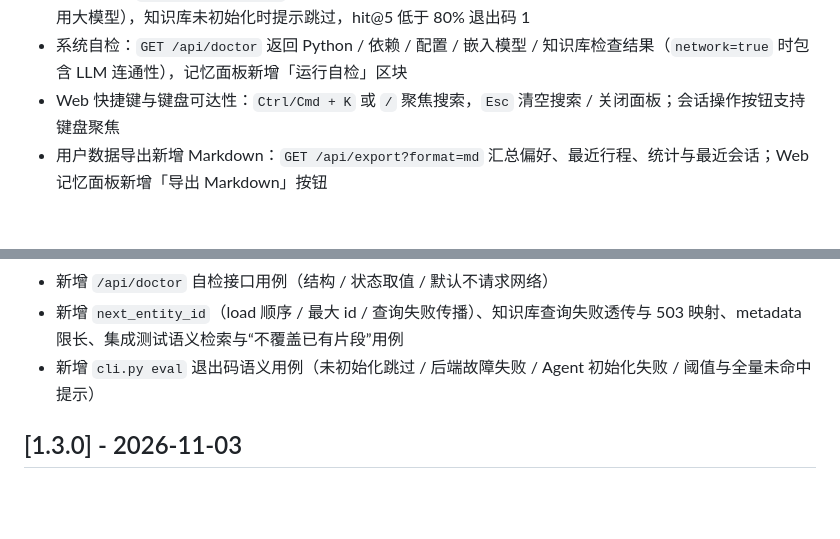
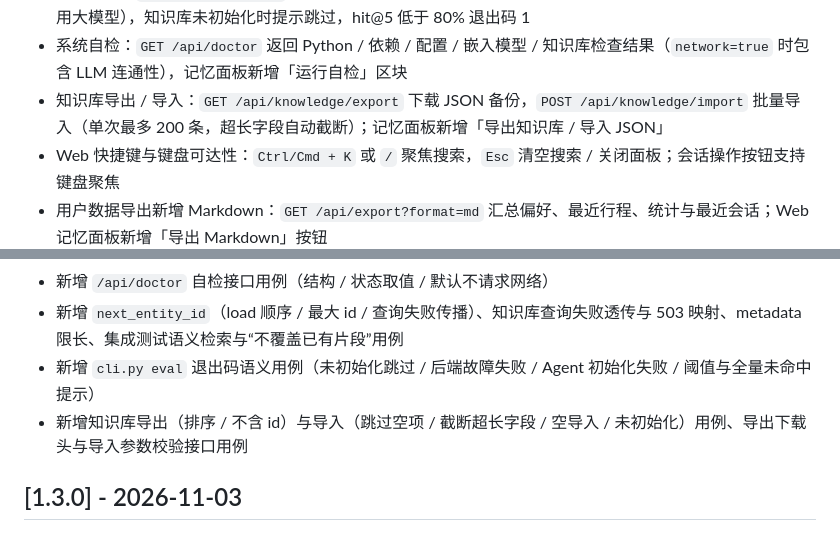
Before and after one commit to JJJY9/aligo-travel-assistant, a Markdown page: CHANGELOG.md, 2 parts joined by grey strips. Drawn GitHub-style; blank space fills up the shorter version.

```diff
--- a/CHANGELOG.md
+++ b/CHANGELOG.md
@@ -26,6 +26,7 @@
 - 知识库维护：记忆面板查看 / 新增 / 删除知识片段（`GET/POST/DELETE /api/knowledge/documents`），新增后立即可检索，列表按 id 倒序显示最新片段；新增按最大 id 递增，删除后再添加不会与已有主键冲突
 - 检索评测：`python cli.py eval` 用 14 个差旅问题离线计算 hit@1 / hit@3 / hit@5 与 MRR（只检索、不调用大模型），知识库未初始化时提示跳过，hit@5 低于 80% 退出码 1
 - 系统自检：`GET /api/doctor` 返回 Python / 依赖 / 配置 / 嵌入模型 / 知识库检查结果（`network=true` 时包含 LLM 连通性），记忆面板新增「运行自检」区块
+- 知识库导出 / 导入：`GET /api/knowledge/export` 下载 JSON 备份，`POST /api/knowledge/import` 批量导入（单次最多 200 条，超长字段自动截断）；记忆面板新增「导出知识库 / 导入 JSON」
 - Web 快捷键与键盘可达性：`Ctrl/Cmd + K` 或 `/` 聚焦搜索，`Esc` 清空搜索 / 关闭面板；会话操作按钮支持键盘聚焦
 - 用户数据导出新增 Markdown：`GET /api/export?format=md` 汇总偏好、最近行程、统计与最近会话；Web 记忆面板新增「导出 Markdown」按钮
 - 安全响应头：CSP（仅同源脚本）/ `X-Content-Type-Options` / `X-Frame-Options` / `Referrer-Policy` / `Permissions-Policy`；主题初始化拆分为 `/static/theme.js` 以满足 CSP
@@ -70,6 +71,7 @@
 - 新增 `/api/doctor` 自检接口用例（结构 / 状态取值 / 默认不请求网络）
 - 新增 `next_entity_id`（load 顺序 / 最大 id / 查询失败传播）、知识库查询失败透传与 503 映射、metadata 限长、集成测试语义检索与“不覆盖已有片段”用例
 - 新增 `cli.py eval` 退出码语义用例（未初始化跳过 / 后端故障失败 / Agent 初始化失败 / 阈值与全量未命中提示）
+- 新增知识库导出（排序 / 不含 id）与导入（跳过空项 / 截断超长字段 / 空导入 / 未初始化）用例、导出下载头与导入参数校验接口用例
 
 ## [1.3.0] - 2026-11-03
 
```
Also changed, not shown: README.md (+3 -1 lines), docs/screenshots/webui-knowledge.jpg, 7 other files.
